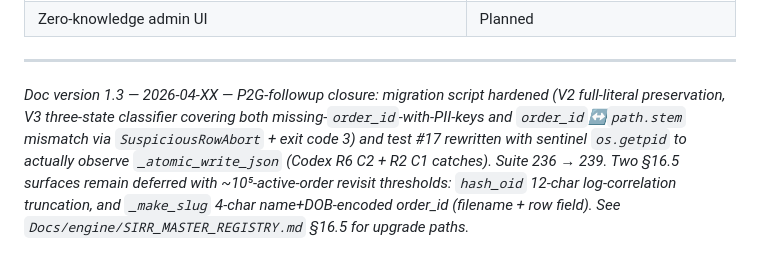
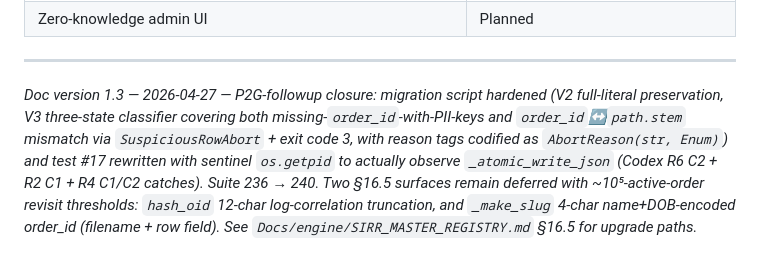
Before and after one commit to appleeatsapples-lang/SIRR, a Markdown page: Docs/architecture/PRIVACY_TIERS.md, the part around the change. GitHub-like rendering.

```diff
--- a/Docs/architecture/PRIVACY_TIERS.md
+++ b/Docs/architecture/PRIVACY_TIERS.md
@@ -113,4 +113,4 @@ This is liability reduction, not just privacy discipline. If the operator cannot
 
 ---
 
-*Doc version 1.3 — 2026-04-XX — P2G-followup closure: migration script hardened (V2 full-literal preservation, V3 three-state classifier covering both missing-`order_id`-with-PII-keys and `order_id`↔`path.stem` mismatch via `SuspiciousRowAbort` + exit code 3) and test #17 rewritten with sentinel `os.getpid` to actually observe `_atomic_write_json` (Codex R6 C2 + R2 C1 catches). Suite 236 → 239. Two §16.5 surfaces remain deferred with ~10⁵-active-order revisit thresholds: `hash_oid` 12-char log-correlation truncation, and `_make_slug` 4-char name+DOB-encoded order_id (filename + row field). See `Docs/engine/SIRR_MASTER_REGISTRY.md` §16.5 for upgrade paths.*
+*Doc version 1.3 — 2026-04-27 — P2G-followup closure: migration script hardened (V2 full-literal preservation, V3 three-state classifier covering both missing-`order_id`-with-PII-keys and `order_id`↔`path.stem` mismatch via `SuspiciousRowAbort` + exit code 3, with reason tags codified as `AbortReason(str, Enum)`) and test #17 rewritten with sentinel `os.getpid` to actually observe `_atomic_write_json` (Codex R6 C2 + R2 C1 + R4 C1/C2 catches). Suite 236 → 240. Two §16.5 surfaces remain deferred with ~10⁵-active-order revisit thresholds: `hash_oid` 12-char log-correlation truncation, and `_make_slug` 4-char name+DOB-encoded order_id (filename + row field). See `Docs/engine/SIRR_MASTER_REGISTRY.md` §16.5 for upgrade paths.*
```
Also changed, not shown: Docs/engine/SIRR_MASTER_REGISTRY.md (+1 -1 lines).
